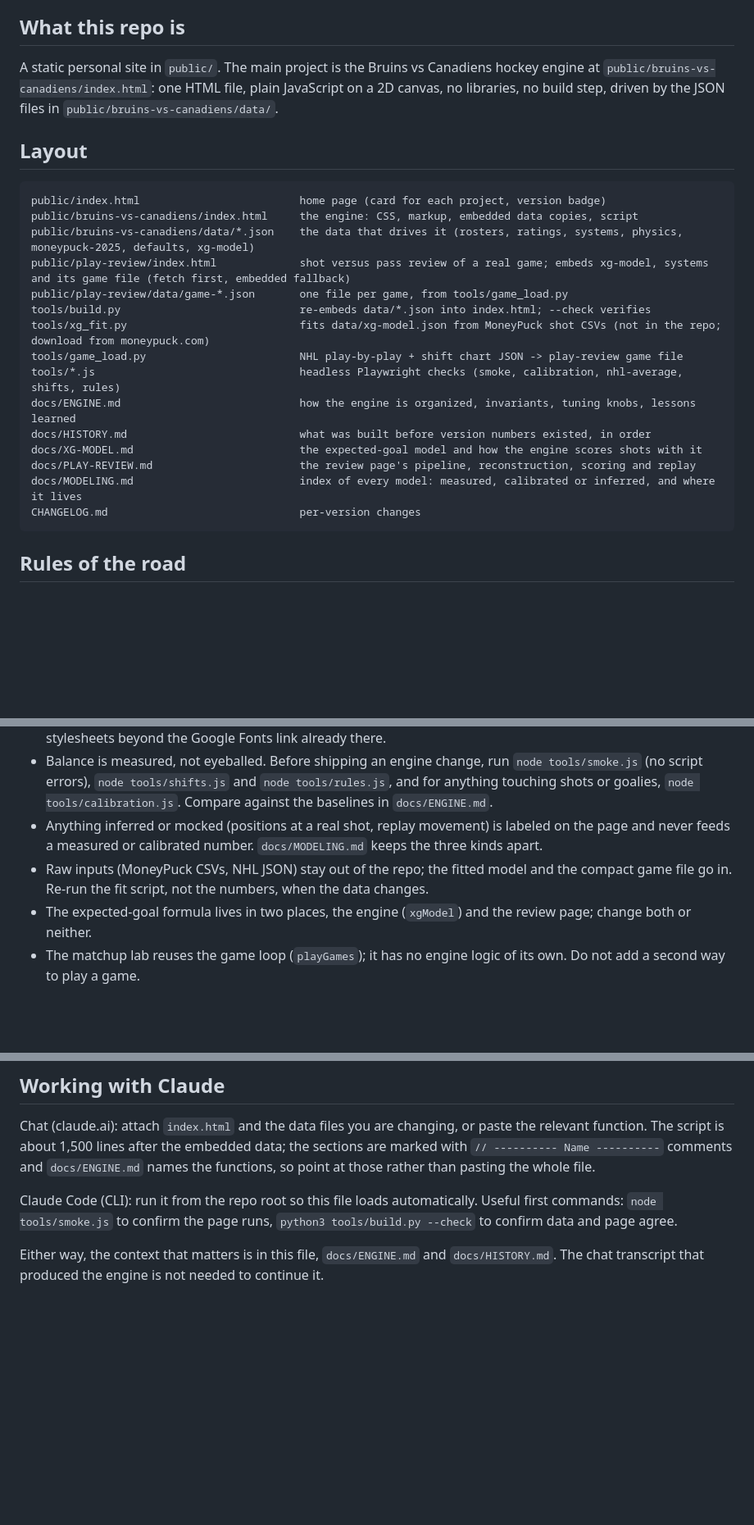
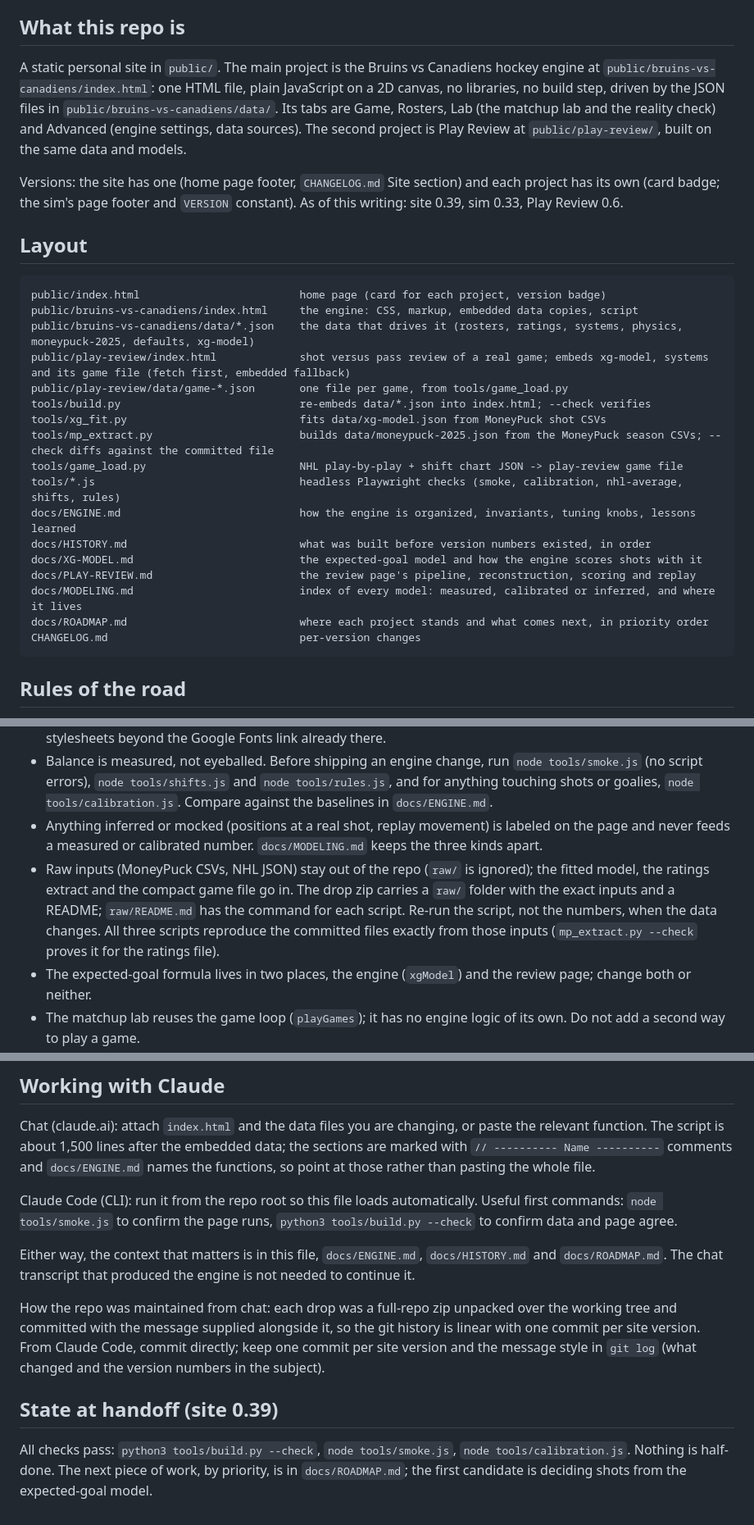
Before and after one commit to pmcdonough/patrick-site, a Markdown page: CLAUDE.md, 3 parts joined by grey strips. Shown at 82% size. GitHub-like rendering; blank space fills up the shorter version.

````diff
--- a/CLAUDE.md
+++ b/CLAUDE.md
@@ -4,7 +4,9 @@ Project memory for anyone (or any Claude session) working on this repo. Read thi
 
 ## What this repo is
 
-A static personal site in `public/`. The main project is the Bruins vs Canadiens hockey engine at `public/bruins-vs-canadiens/index.html`: one HTML file, plain JavaScript on a 2D canvas, no libraries, no build step, driven by the JSON files in `public/bruins-vs-canadiens/data/`.
+A static personal site in `public/`. The main project is the Bruins vs Canadiens hockey engine at `public/bruins-vs-canadiens/index.html`: one HTML file, plain JavaScript on a 2D canvas, no libraries, no build step, driven by the JSON files in `public/bruins-vs-canadiens/data/`. Its tabs are Game, Rosters, Lab (the matchup lab and the reality check) and Advanced (engine settings, data sources). The second project is Play Review at `public/play-review/`, built on the same data and models.
+
+Versions: the site has one (home page footer, `CHANGELOG.md` Site section) and each project has its own (card badge; the sim's page footer and `VERSION` constant). As of this writing: site 0.39, sim 0.33, Play Review 0.6.
 
 ## Layout
 
@@ -15,7 +17,8 @@ public/bruins-vs-canadiens/data/*.json    the data that drives it (rosters, rati
 public/play-review/index.html             shot versus pass review of a real game; embeds xg-model, systems and its game file (fetch first, embedded fallback)
 public/play-review/data/game-*.json       one file per game, from tools/game_load.py
 tools/build.py                            re-embeds data/*.json into index.html; --check verifies
-tools/xg_fit.py                           fits data/xg-model.json from MoneyPuck shot CSVs (not in the repo; download from moneypuck.com)
+tools/xg_fit.py                           fits data/xg-model.json from MoneyPuck shot CSVs
+tools/mp_extract.py                       builds data/moneypuck-2025.json from the MoneyPuck season CSVs; --check diffs against the committed file
 tools/game_load.py                        NHL play-by-play + shift chart JSON -> play-review game file
 tools/*.js                                headless Playwright checks (smoke, calibration, nhl-average, shifts, rules)
 docs/ENGINE.md                            how the engine is organized, invariants, tuning knobs, lessons learned
@@ -23,6 +26,7 @@ docs/HISTORY.md                           what was built before version numbers
 docs/XG-MODEL.md                          the expected-goal model and how the engine scores shots with it
 docs/PLAY-REVIEW.md                       the review page's pipeline, reconstruction, scoring and replay
 docs/MODELING.md                          index of every model: measured, calibrated or inferred, and where it lives
+docs/ROADMAP.md                           where each project stands and what comes next, in priority order
 CHANGELOG.md                              per-version changes
 ```
 
@@ -35,7 +39,7 @@ CHANGELOG.md                              per-version changes
 - Every page must keep working when opened from disk as a single file. Do not add external scripts or stylesheets beyond the Google Fonts link already there.
 - Balance is measured, not eyeballed. Before shipping an engine change, run `node tools/smoke.js` (no script errors), `node tools/shifts.js` and `node tools/rules.js`, and for anything touching shots or goalies, `node tools/calibration.js`. Compare against the baselines in `docs/ENGINE.md`.
 - Anything inferred or mocked (positions at a real shot, replay movement) is labeled on the page and never feeds a measured or calibrated number. `docs/MODELING.md` keeps the three kinds apart.
-- Raw inputs (MoneyPuck CSVs, NHL JSON) stay out of the repo; the fitted model and the compact game file go in. Re-run the fit script, not the numbers, when the data changes.
+- Raw inputs (MoneyPuck CSVs, NHL JSON) stay out of the repo (`raw/` is ignored); the fitted model, the ratings extract and the compact game file go in. The drop zip carries a `raw/` folder with the exact inputs and a README; `raw/README.md` has the command for each script. Re-run the script, not the numbers, when the data changes. All three scripts reproduce the committed files exactly from those inputs (`mp_extract.py --check` proves it for the ratings file).
 - The expected-goal formula lives in two places, the engine (`xgModel`) and the review page; change both or neither.
 - The matchup lab reuses the game loop (`playGames`); it has no engine logic of its own. Do not add a second way to play a game.
 - The engine is balanced at the NHL-average multipliers (every slider at 1.0, the tick mark). The build defaults in `defaults.json` deliberately run hotter (acceleration 2.3, speed 1.3, cruise 1.15, shot volume 2) because it is more fun to watch. Calibrate at 1.0, then check that the defaults still look right.
@@ -56,4 +60,10 @@ Chat (claude.ai): attach `index.html` and the data files you are changing, or pa
 
 Claude Code (CLI): run it from the repo root so this file loads automatically. Useful first commands: `node tools/smoke.js` to confirm the page runs, `python3 tools/build.py --check` to confirm data and page agree.
 
-Either way, the context that matters is in this file, `docs/ENGINE.md` and `docs/HISTORY.md`. The chat transcript that produced the engine is not needed to continue it.
+Either way, the context that matters is in this file, `docs/ENGINE.md`, `docs/HISTORY.md` and `docs/ROADMAP.md`. The chat transcript that produced the engine is not needed to continue it.
+
+How the repo was maintained from chat: each drop was a full-repo zip unpacked over the working tree and committed with the message supplied alongside it, so the git history is linear with one commit per site version. From Claude Code, commit directly; keep one commit per site version and the message style in `git log` (what changed and the version numbers in the subject).
+
+## State at handoff (site 0.39)
+
+All checks pass: `python3 tools/build.py --check`, `node tools/smoke.js`, `node tools/calibration.js`. Nothing is half-done. The next piece of work, by priority, is in `docs/ROADMAP.md`; the first candidate is deciding shots from the expected-goal model.
````
Also changed, not shown: README.md (+3 -2 lines).
